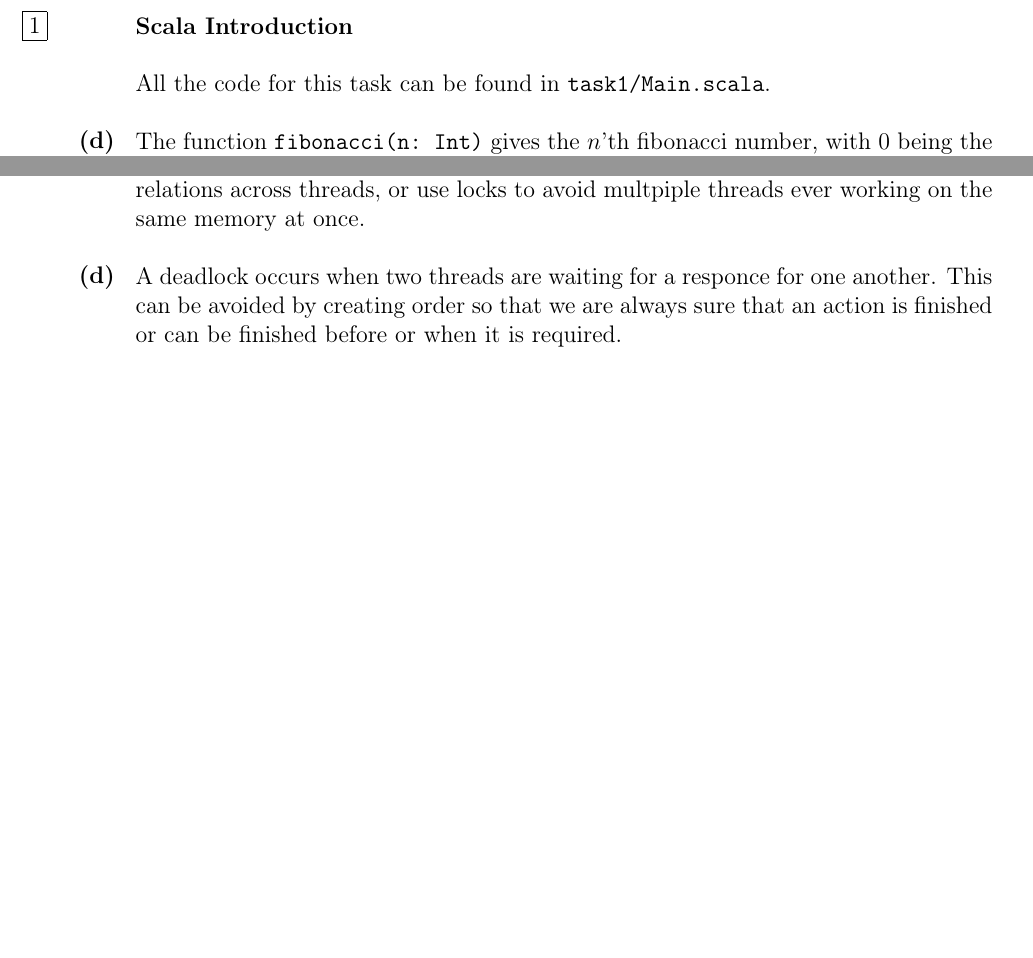
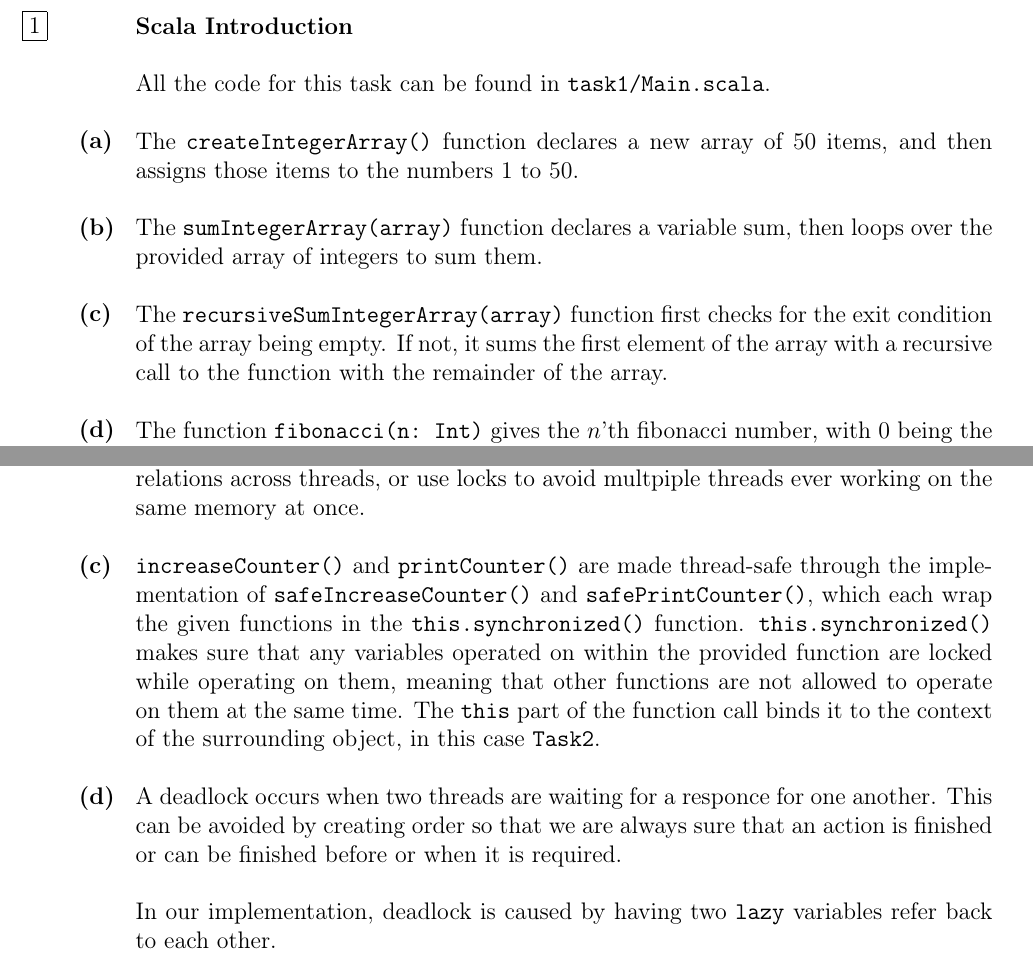
Before and after one commit to hermannm/scala-banking-system, a LaTeX document (learning_tasks/delivery1.tex): two parts of pages 1 and 2 of 2 before the commit and two parts of pages 1 and 3 of 3 after it, joined at a grey line, cut so that both start at the same text, the shorter picture padded with empty space. Compiled offline with pdfLaTeX.

Commit message:
update tex and pdf files

```diff
--- a/learning_tasks/delivery1.tex
+++ b/learning_tasks/delivery1.tex
@@ -35,6 +35,15 @@
 
 All the code for this task can be found in \verb|task1/Main.scala|.
 
+\subtask{a}
+The \verb|createIntegerArray()| function declares a new array of 50 items, and then assigns those items to the numbers 1 to 50.
+
+\subtask{b}
+The \verb|sumIntegerArray(array)| function declares a variable sum, then loops over the provided array of integers to sum them.
+
+\subtask{c}
+The \verb|recursiveSumIntegerArray(array)| function first checks for the exit condition of the array being empty. If not, it sums the first element of the array with a recursive call to the function with the remainder of the array.
+
 \subtask{d}
 The function \verb|fibonacci(n: Int)| gives the $n$'th fibonacci number,
 with $0$ being the zeroth, and $1$ being the first. The rest of the seqence
@@ -86,9 +98,13 @@ see the effects of all the deposits.
 We can avoid this by using syncronization atomics that create \textbf{happens before}
 relations across threads, or use locks to avoid multpiple threads ever working on the same memory at once.
 
+\subtask{c}
+\verb|increaseCounter()| and \verb|printCounter()| are made thread-safe through the implementation of \verb|safeIncreaseCounter()| and \verb|safePrintCounter()|, which each wrap the given functions in the \verb|this.synchronized()| function. \verb|this.synchronized()| makes sure that any variables operated on within the provided function are locked while operating on them, meaning that other functions are not allowed to operate on them at the same time. The \verb|this| part of the function call binds it to the context of the surrounding object, in this case \verb|Task2|.
+
 \subtask{d}
 A deadlock occurs when two threads are waiting for a responce for one another.
-This can be avoided by creating order so that we are always sure that an action
-is finished or can be finished before or when it is required.
+This can be avoided by creating order so that we are always sure that an action is finished or can be finished before or when it is required.
+
+In our implementation, deadlock is caused by having two \verb|lazy| variables refer back to each other.
 
 \end{document}
```
Also changed, not shown: learning_tasks/delivery1.pdf, learning_tasks/delivery1.tex (5 more changed lines).
